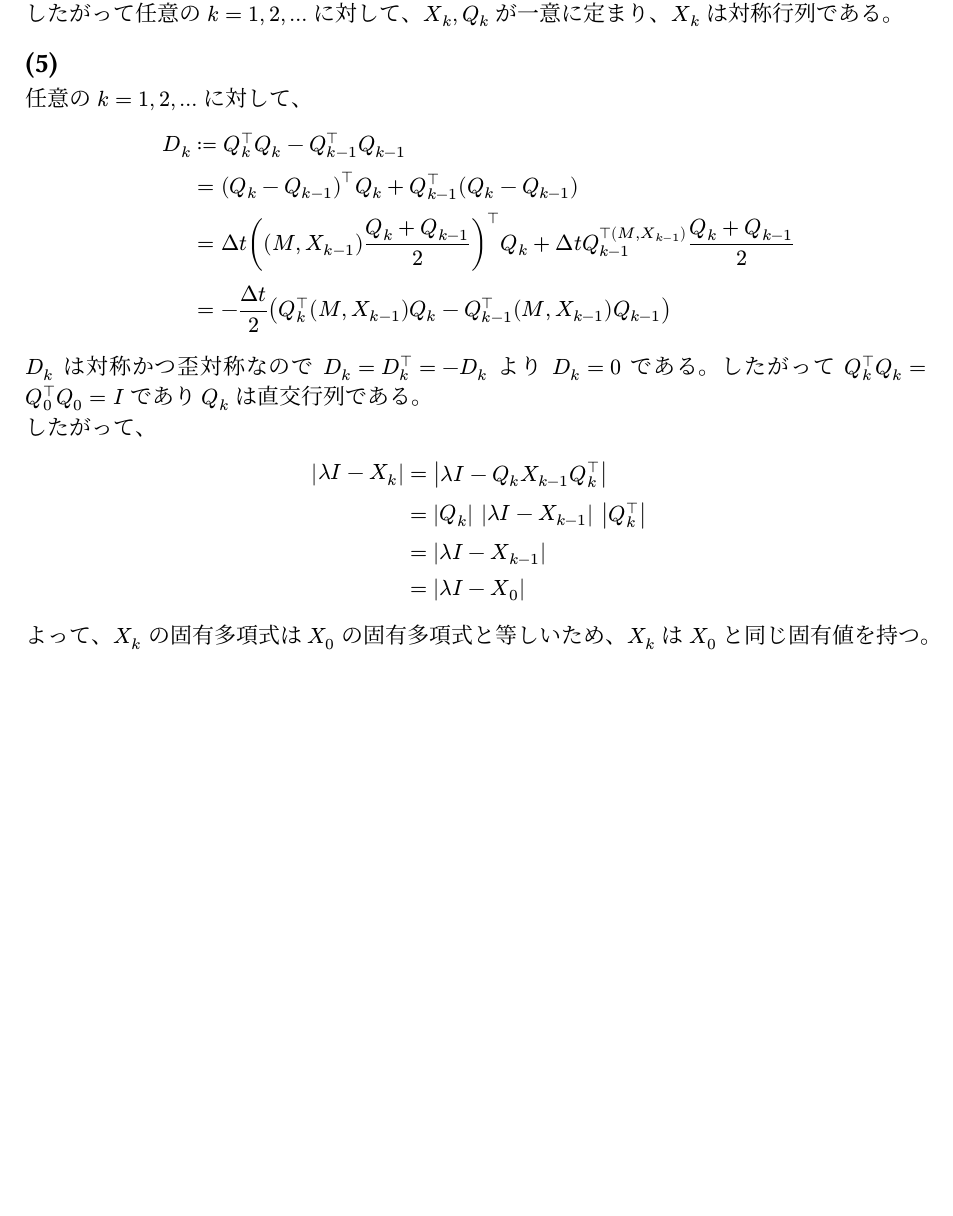
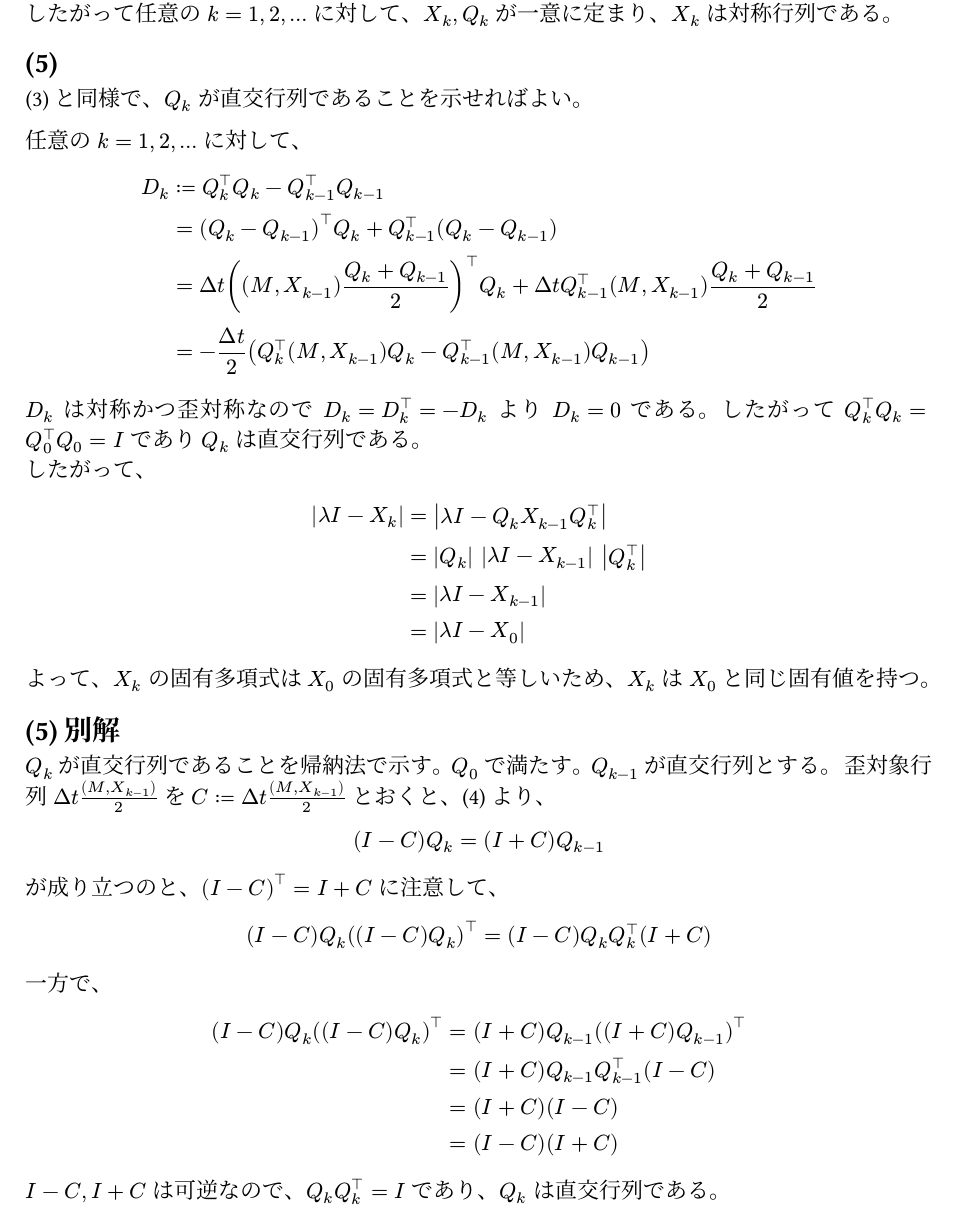
Before and after one commit to naoppy/SuriJohoEntranceExam, a Typst document (数理情報/2017/4.typ): part of page 3 of 3, cut so that both start at the same text, the shorter picture padded with empty space. The pictures show the PDF file 数理情報/2017/4.pdf that the author committed with the source.

Commit message:
問5(5)に別解を追加

```diff
--- a/数理情報/2017/4.typ
+++ b/数理情報/2017/4.typ
@@ -89,11 +89,13 @@ $X_(l+1) = Q_(l+1) X_l Q_(l+1)^top$ なので $X_(l+1)$ も一意に定まり、
 したがって任意の $k=1,2,...$ に対して、$X_k, Q_k$ が一意に定まり、$X_k$ は対称行列である。
 
 == (5)
+(3) と同様で、$Q_k$ が直交行列であることを示せればよい。
+
 任意の $k=1,2,...$ に対して、
   $
     D_k &:= Q_k^top Q_k - Q_(k-1)^top Q_(k-1) \
     &= (Q_k - Q_(k-1))^top Q_k + Q_(k-1)^top (Q_k - Q_(k-1))\
-    &= Delta t ((M,X_(k-1)) (Q_k + Q_(k-1))/2 )^top Q_k + Delta t Q_(k-1)^top(M,X_(k-1)) (Q_k + Q_(k-1))/2\
+    &= Delta t ((M,X_(k-1)) (Q_k + Q_(k-1))/2 )^top Q_k + Delta t Q_(k-1)^top　(M,X_(k-1)) (Q_k + Q_(k-1))/2\
     &= - (Delta t)/2 (Q_k^top (M, X_(k-1))Q_k - Q_(k-1)^top (M, X_(k-1)) Q_(k-1))
   $
 $D_k$ は対称かつ歪対称なので $D_k = D_k^top = - D_k$ より $D_k = 0$ である。したがって $Q_k^top Q_k = Q_0^top Q_0 = I$ であり $Q_k$ は直交行列である。\
@@ -105,3 +107,24 @@ $D_k$ は対称かつ歪対称なので $D_k = D_k^top = - D_k$ より $D_k = 0$
     &= matrixdet(lambda I - X_0)
   $
 よって、$X_k$ の固有多項式は $X_0$ の固有多項式と等しいため、$X_k$ は $X_0$ と同じ固有値を持つ。
+
+== (5) 別解
+$Q_k$ が直交行列であることを帰納法で示す。$Q_0$ で満たす。$Q_(k-1)$ が直交行列とする。
+歪対象行列 $Delta t ((M, X_(k-1)))/2$ を $C := Delta t ((M, X_(k-1)))/2$ とおくと、(4) より、
+$
+(I - C)Q_k = (I + C) Q_(k-1)
+$
+が成り立つのと、$(I - C)^top = I + C$ に注意して、
+$
+  (I - C) Q_k ((I - C) Q_k)^top
+  &= (I - C) Q_k Q_k^top (I + C)
+$
+一方で、
+$
+  (I - C) Q_k ((I - C) Q_k)^top &= (I + C)Q_(k-1) ((I + C) Q_(k-1))^top \
+  &= (I + C) Q_(k-1) Q_(k-1)^top (I - C) \
+  &= (I + C) (I - C) \
+  &= (I - C) (I + C) \
+$
+
+$I - C, I + C$ は可逆なので、$Q_k Q_k^top = I$ であり、$Q_k$ は直交行列である。
```
Also changed, not shown: 数理情報/2017/4.pdf, 数理情報/2017/4.typ (4 more changed lines).
